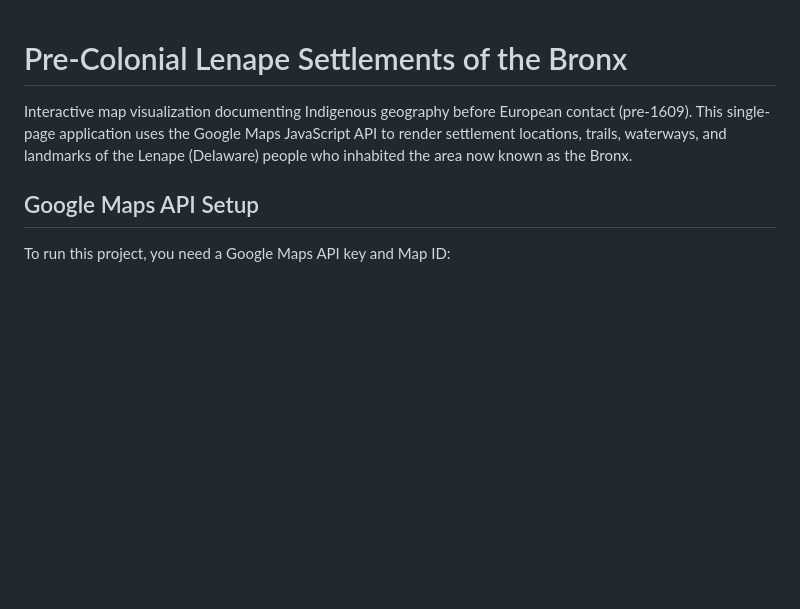
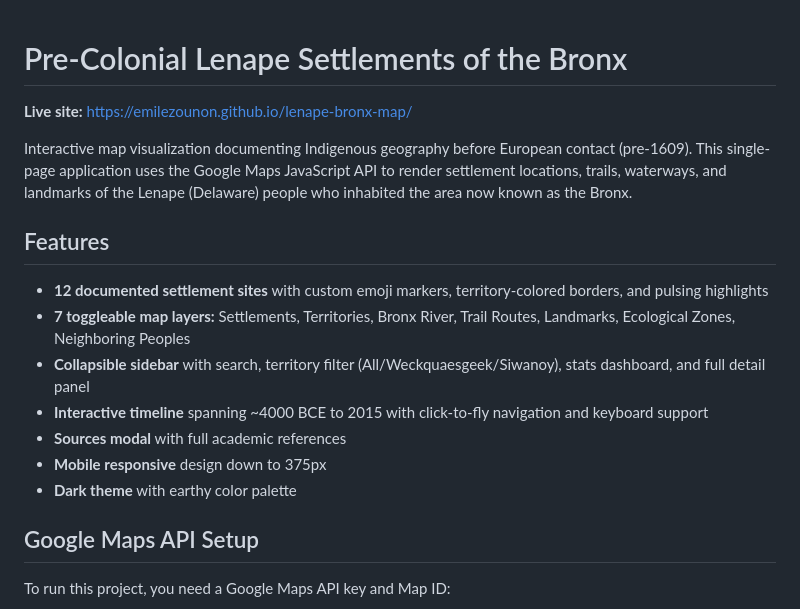
Before and after one commit to EmileZounon/lenape-bronx-map, a Markdown page: README.md, the part around one of its changes. Drawn GitHub-style; blank space fills up the shorter version.

```diff
--- a/README.md
+++ b/README.md
@@ -1,6 +1,18 @@
 # Pre-Colonial Lenape Settlements of the Bronx
 
+**Live site:** https://emilezounon.github.io/lenape-bronx-map/
+
 Interactive map visualization documenting Indigenous geography before European contact (pre-1609). This single-page application uses the Google Maps JavaScript API to render settlement locations, trails, waterways, and landmarks of the Lenape (Delaware) people who inhabited the area now known as the Bronx.
+
+## Features
+
+- **12 documented settlement sites** with custom emoji markers, territory-colored borders, and pulsing highlights
+- **7 toggleable map layers:** Settlements, Territories, Bronx River, Trail Routes, Landmarks, Ecological Zones, Neighboring Peoples
+- **Collapsible sidebar** with search, territory filter (All/Weckquaesgeek/Siwanoy), stats dashboard, and full detail panel
+- **Interactive timeline** spanning ~4000 BCE to 2015 with click-to-fly navigation and keyboard support
+- **Sources modal** with full academic references
+- **Mobile responsive** design down to 375px
+- **Dark theme** with earthy color palette
 
 ## Google Maps API Setup
 
```
Also changed, not shown: other parts of README.md (+5 -36 lines).
